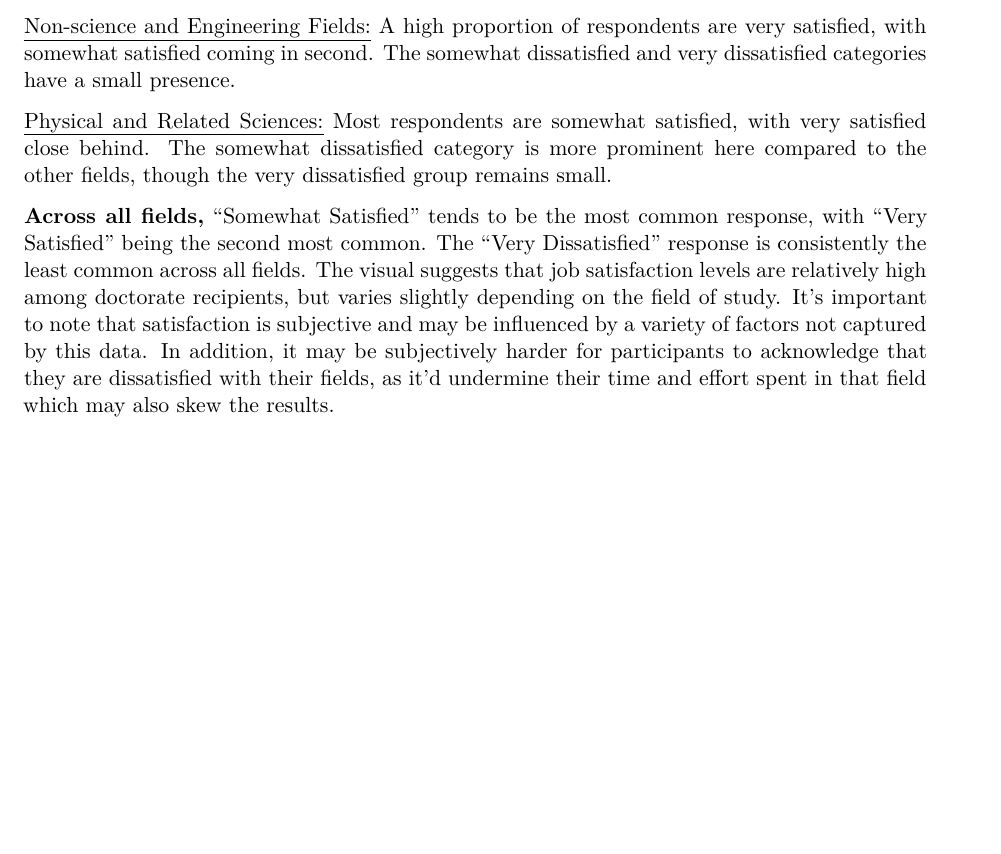
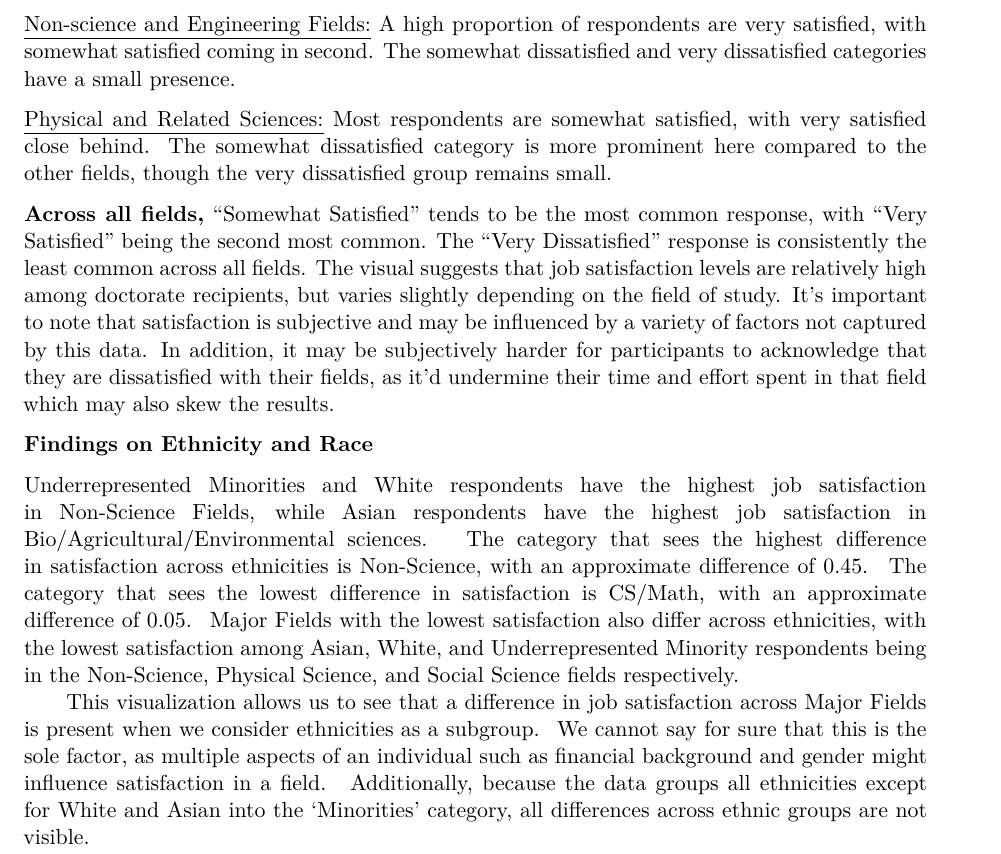
Before and after one commit to tiffany-pann/info3370-finalproject, a Quarto document (FinalProject.qmd): part of page 6 of 6, cut so that both start at the same text, the shorter picture padded with empty space. Rendered offline with R 4.5, knitr and Pandoc in place of Quarto, then LaTeX, with nearby package versions; some code elsewhere in the file could not run offline.

Commit message:
added expo on race

```diff
--- a/FinalProject.qmd
+++ b/FinalProject.qmd
@@ -236,3 +236,8 @@ These majors had a majority of respondents are somewhat satisfied with their job
 [Physical and Related Sciences:]{.underline} Most respondents are somewhat satisfied, with very satisfied close behind. The somewhat dissatisfied category is more prominent here compared to the other fields, though the very dissatisfied group remains small.
 
 **Across all fields,** "Somewhat Satisfied" tends to be the most common response, with "Very Satisfied" being the second most common. The "Very Dissatisfied" response is consistently the least common across all fields. The visual suggests that job satisfaction levels are relatively high among doctorate recipients, but varies slightly depending on the field of study. It's important to note that satisfaction is subjective and may be influenced by a variety of factors not captured by this data. In addition, it may be subjectively harder for participants to acknowledge that they are dissatisfied with their fields, as it'd undermine their time and effort spent in that field which may also skew the results.
+
+**Findings on Ethnicity and Race**
+
+Underrepresented Minorities and White respondents have the highest job satisfaction in Non-Science Fields, while Asian respondents have the highest job satisfaction in Bio/Agricultural/Environmental sciences.  The category that sees the highest difference in satisfaction across ethnicities is Non-Science, with an approximate difference of 0.45.  The category that sees the lowest difference in satisfaction is CS/Math, with an approximate difference of 0.05.  Major Fields with the lowest satisfaction also differ across ethnicities, with the lowest satisfaction among Asian, White, and Underrepresented Minority respondents being in the Non-Science, Physical Science, and Social Science fields respectively.\
+     This visualization allows us to see that a difference in job satisfaction across Major Fields is present when we consider ethnicities as a subgroup.  We cannot say for sure that this is the sole factor, as multiple aspects of an individual such as financial background and gender might influence satisfaction in a field.  Additionally, because the data groups all ethnicities except for White and Asian into the 'Minorities' category, all differences across ethnic groups are not visible.
```
